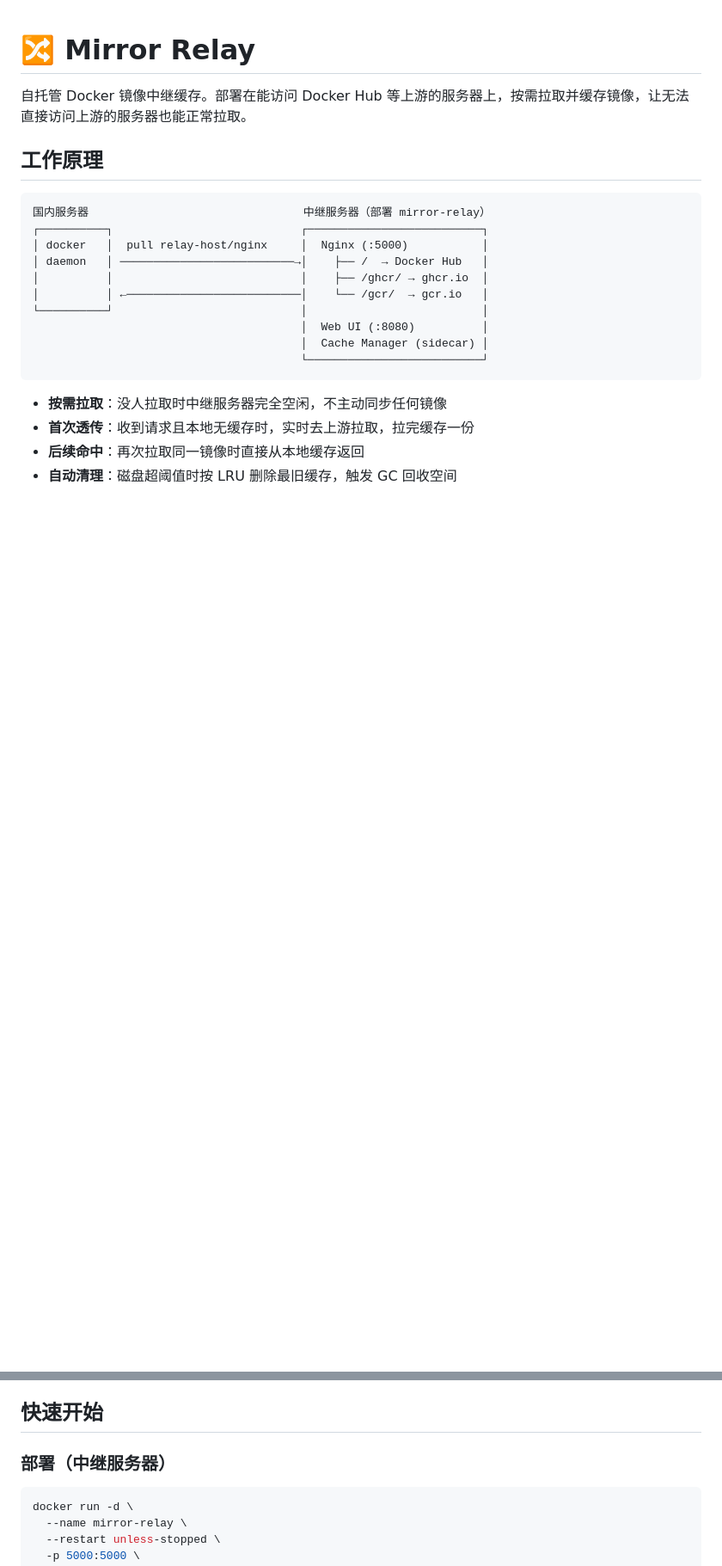
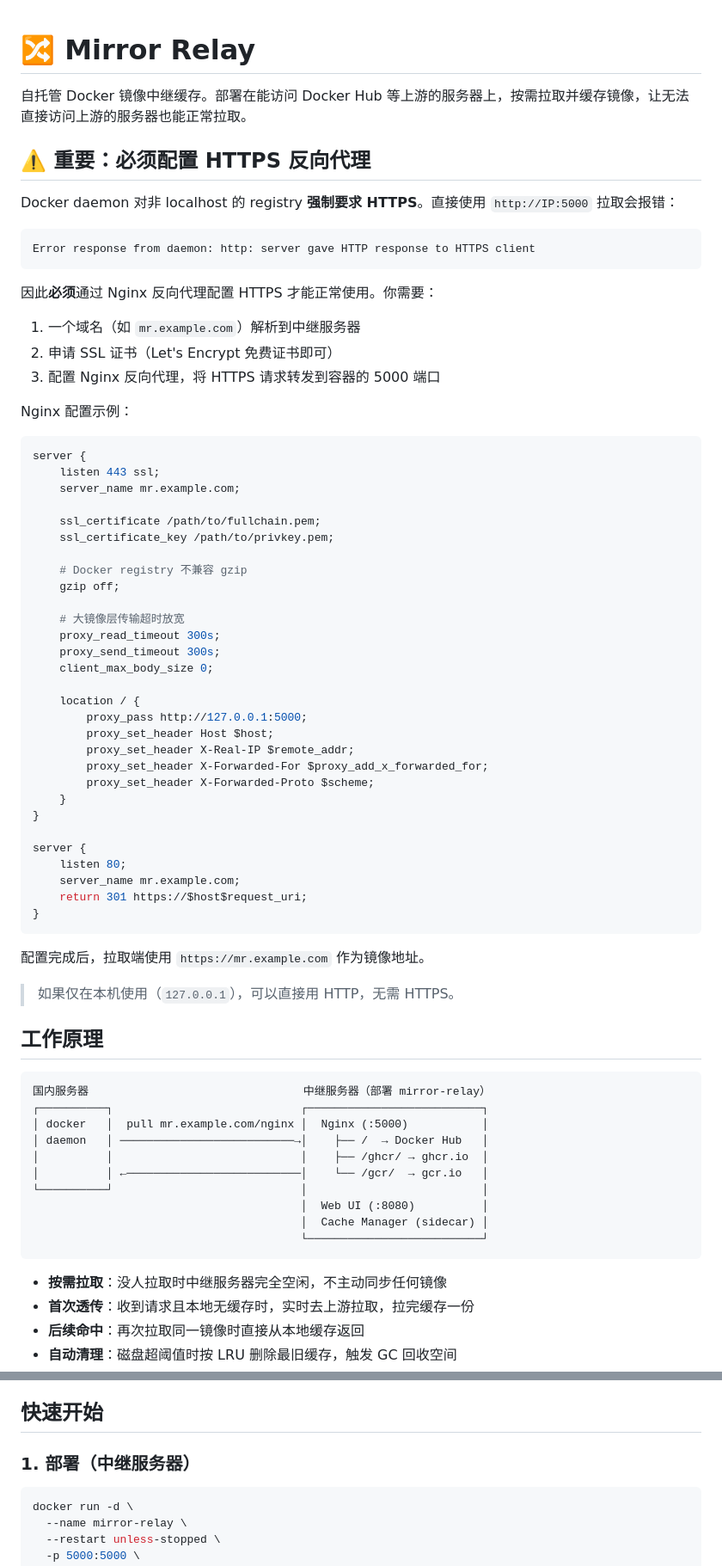
Before and after one commit to yyzq-cf/mirror-relay, a Markdown page: README.md, 2 parts joined by grey strips. Shown at 86% size. GitHub-like rendering; blank space fills up the shorter version.

````diff
--- a/README.md
+++ b/README.md
@@ -1,13 +1,65 @@
 # 🔀 Mirror Relay
 
 自托管 Docker 镜像中继缓存。部署在能访问 Docker Hub 等上游的服务器上，按需拉取并缓存镜像，让无法直接访问上游的服务器也能正常拉取。
+
+## ⚠️ 重要：必须配置 HTTPS 反向代理
+
+Docker daemon 对非 localhost 的 registry **强制要求 HTTPS**。直接使用 `http://IP:5000` 拉取会报错：
+
+```
+Error response from daemon: http: server gave HTTP response to HTTPS client
+```
+
+因此**必须**通过 Nginx 反向代理配置 HTTPS 才能正常使用。你需要：
+
+1. 一个域名（如 `mr.example.com`）解析到中继服务器
+2. 申请 SSL 证书（Let's Encrypt 免费证书即可）
+3. 配置 Nginx 反向代理，将 HTTPS 请求转发到容器的 5000 端口
+
+Nginx 配置示例：
+
+```nginx
+server {
+    listen 443 ssl;
+    server_name mr.example.com;
+
+    ssl_certificate /path/to/fullchain.pem;
+    ssl_certificate_key /path/to/privkey.pem;
+
+    # Docker registry 不兼容 gzip
+    gzip off;
+
+    # 大镜像层传输超时放宽
+    proxy_read_timeout 300s;
+    proxy_send_timeout 300s;
+    client_max_body_size 0;
+
+    location / {
+        proxy_pass http://127.0.0.1:5000;
+        proxy_set_header Host $host;
+        proxy_set_header X-Real-IP $remote_addr;
+        proxy_set_header X-Forwarded-For $proxy_add_x_forwarded_for;
+        proxy_set_header X-Forwarded-Proto $scheme;
+    }
+}
+
+server {
+    listen 80;
+    server_name mr.example.com;
+    return 301 https://$host$request_uri;
+}
+```
+
+配置完成后，拉取端使用 `https://mr.example.com` 作为镜像地址。
+
+> 如果仅在本机使用（`127.0.0.1`），可以直接用 HTTP，无需 HTTPS。
 
 ## 工作原理
 
 ```
 国内服务器                                中继服务器（部署 mirror-relay）
 ┌──────────┐                            ┌──────────────────────────┐
-│ docker   │  pull relay-host/nginx     │  Nginx (:5000)           │
+│ docker   │  pull mr.example.com/nginx │  Nginx (:5000)           │
 │ daemon   │ ──────────────────────────→│    ├── /  → Docker Hub   │
 │          │                            │    ├── /ghcr/ → ghcr.io  │
 │          │ ←──────────────────────────│    └── /gcr/  → gcr.io   │
@@ -24,7 +76,7 @@
 
 ## 快速开始
 
-### 部署（中继服务器）
+### 1. 部署（中继服务器）
 
 ```bash
 docker run -d \
````
Also changed, not shown: other parts of README.md (+28 -10 lines).
